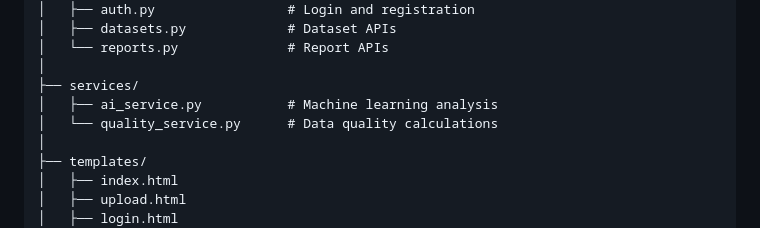
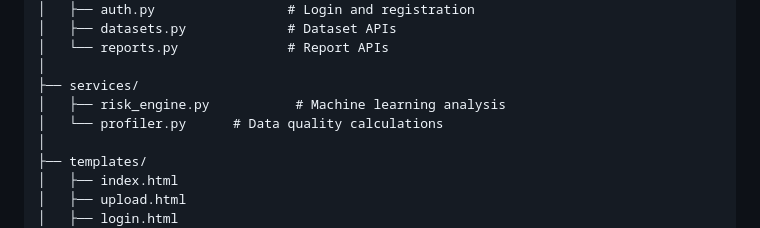
Before and after one commit to Sahil-A-Mokashi/ai-assisted-data-quality-monitoring, a Markdown page: README.md, the part around the change. Rendered like a GitHub page.

Commit message:
rename folder

```diff
--- a/README.md
+++ b/README.md
@@ -104,8 +104,8 @@ ai-assisted-data-quality-monitoring/
 │   └── reports.py              # Report APIs
 │
 ├── services/
-│   ├── ai_service.py           # Machine learning analysis
-│   └── quality_service.py      # Data quality calculations
+│   ├── risk_engine.py           # Machine learning analysis
+│   └── profiler.py      # Data quality calculations
 │
 ├── templates/
 │   ├── index.html
```
